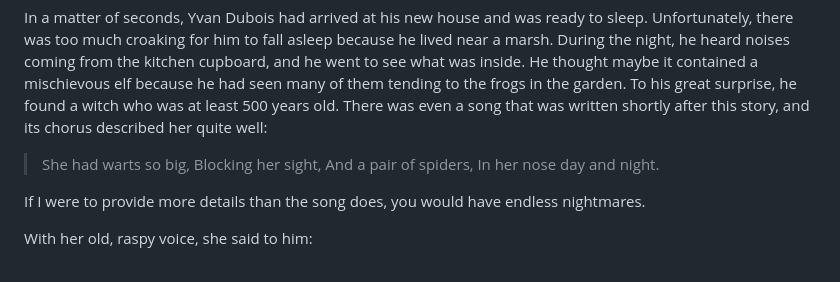
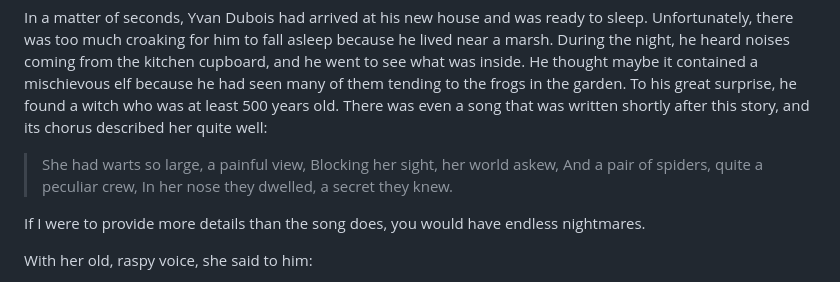
Before and after one commit to Apostolique/jeandavidmoisan.com, a Markdown page: pages/posts/by-the-light-of-the-moon.md, the part around the change. Rendered like a GitHub page.

Commit message:
Rewrite poem

```diff
--- a/pages/posts/by-the-light-of-the-moon.md
+++ b/pages/posts/by-the-light-of-the-moon.md
@@ -21,10 +21,10 @@ He headed towards the office of a certain Mr. Lypo Thèque, the man who sold all
 
 In a matter of seconds, Yvan Dubois had arrived at his new house and was ready to sleep. Unfortunately, there was too much croaking for him to fall asleep because he lived near a marsh. During the night, he heard noises coming from the kitchen cupboard, and he went to see what was inside. He thought maybe it contained a mischievous elf because he had seen many of them tending to the frogs in the garden. To his great surprise, he found a witch who was at least 500 years old. There was even a song that was written shortly after this story, and its chorus described her quite well:
 
-> She had warts so big,
-> Blocking her sight,
-> And a pair of spiders,
-> In her nose day and night.
+> She had warts so large, a painful view,
+> Blocking her sight, her world askew,
+> And a pair of spiders, quite a peculiar crew,
+> In her nose they dwelled, a secret they knew.
 
 If I were to provide more details than the song does, you would have endless nightmares.
 
```
